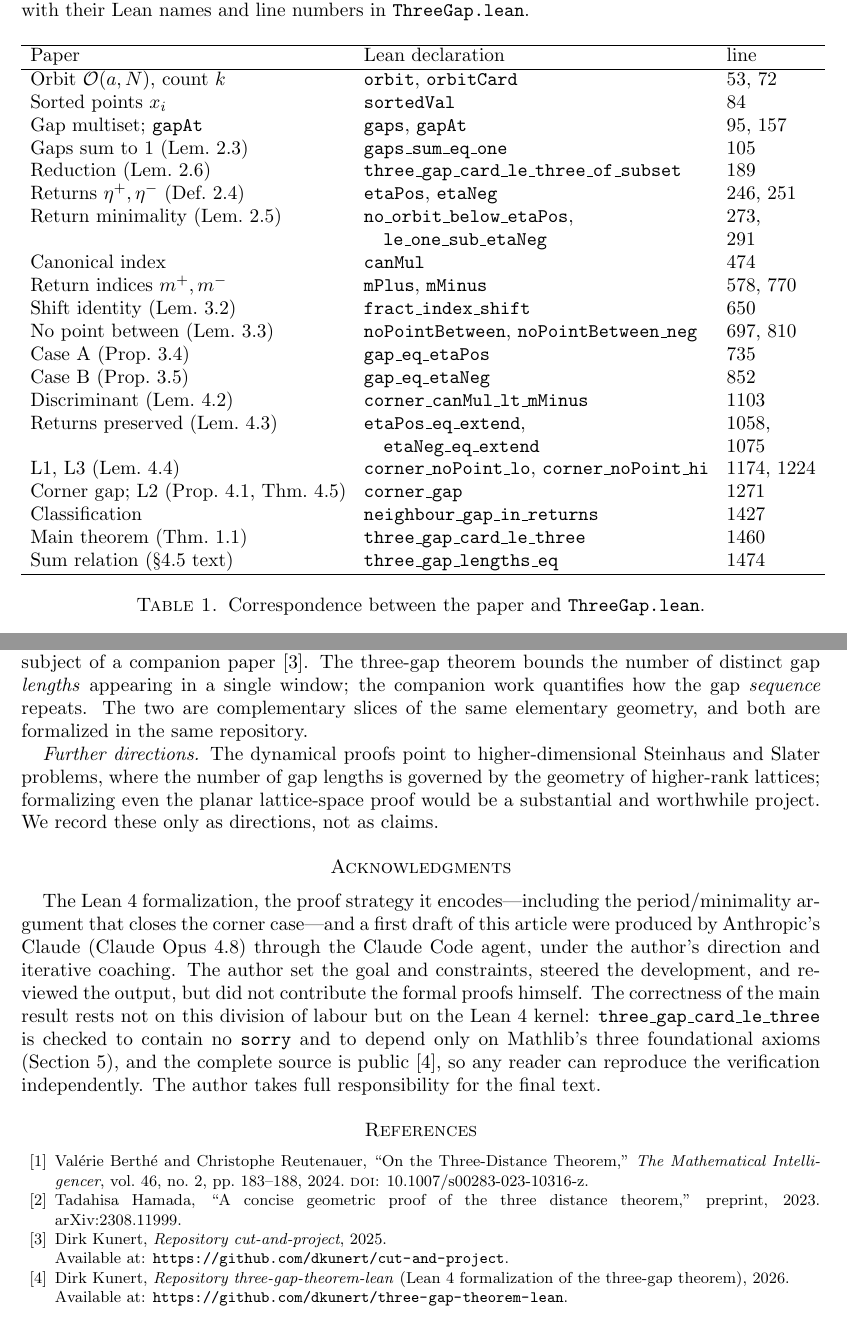
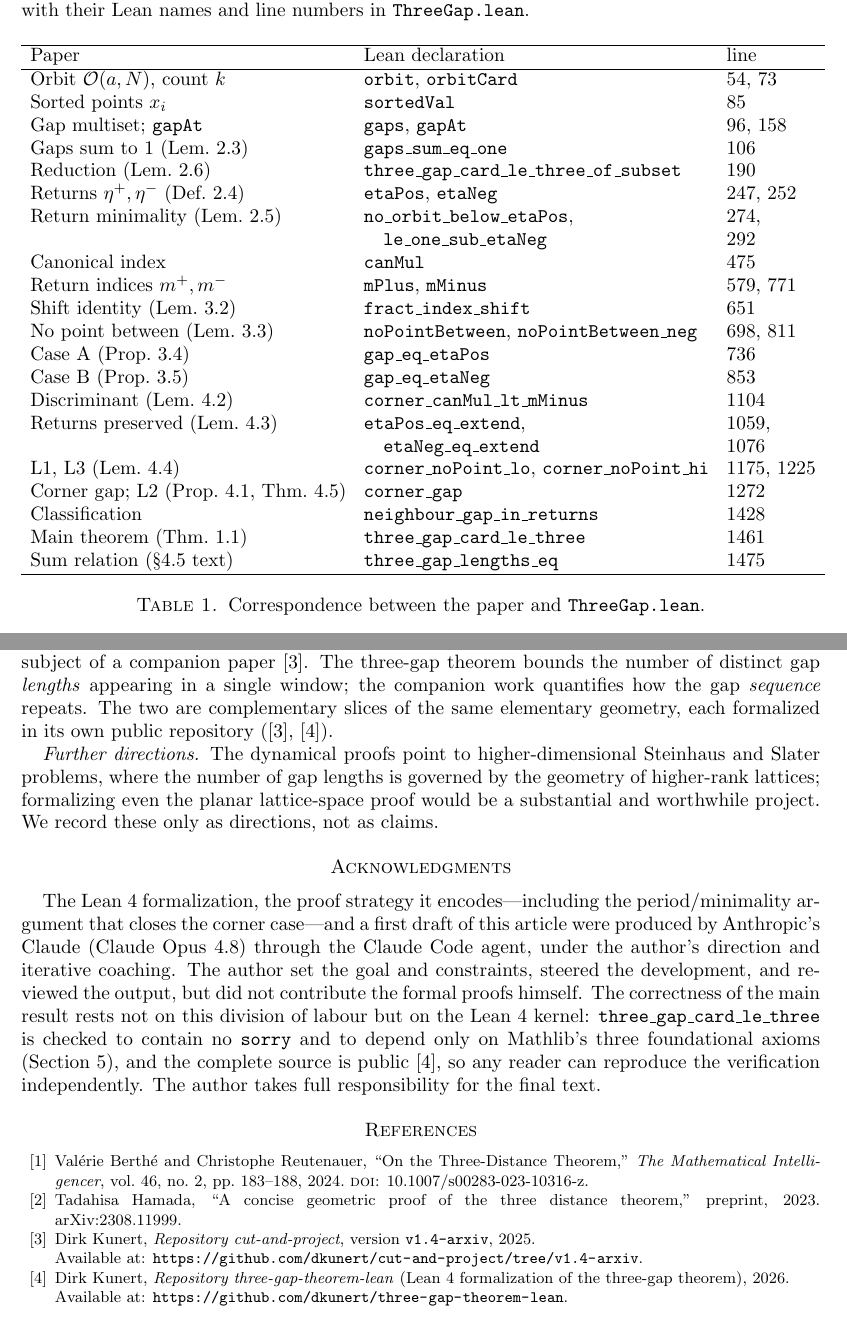
Before and after one commit to dkunert/three-gap-theorem-lean, a LaTeX paper (paper/three_gap_theorem_lean.tex): two parts of pages 8 and 9 of 10, joined at a grey line, cut so that both start at the same text. Compiled offline with pdfLaTeX.

Commit message:
paper: fix 'same repository' claim, Table 1 line numbers, abstract wording; README sorry count
Discussion: the two formalizations live in separate repositories, not 'the same repository' (now cites Kunert2025 and KunertThreeGap2026). Table 1: correct every line number to the current ThreeGap.lean declarations (uniform +1; the table had pointed at each declaration's doc-comment line). Abstract: 'the N points ... partition' -> 'the point set ... partitions' (the orbit deduplicates in the rational case). Kunert2025 bibitem: pin version v1.4-arxiv to match the companion paper. README: 'grep -c sorry' now reports 2 matches (both inside comments; no sorry in the proof).

Co-Authored-By: Claude Opus 4.8 (1M context) <noreply@anthropic.com>

```diff
--- a/paper/three_gap_theorem_lean.tex
+++ b/paper/three_gap_theorem_lean.tex
@@ -682,28 +682,28 @@ their Lean names and line numbers in \code{ThreeGap.lean}.
 \hline
 Paper & Lean declaration & line\\
 \hline
-Orbit $\orb(a,N)$, count $k$        & \code{orbit}, \code{orbitCard}            & 53, 72\\
-Sorted points $x_i$                 & \code{sortedVal}                          & 84\\
-Gap multiset; $\code{gapAt}$        & \code{gaps}, \code{gapAt}                 & 95, 157\\
-Gaps sum to $1$ (Lem.~\ref{lem:sum-one}) & \code{gaps\_sum\_eq\_one}            & 105\\
-Reduction (Lem.~\ref{lem:reduction})& \code{three\_gap\_card\_le\_three\_of\_subset} & 189\\
-Returns $\etap,\etam$ (Def.~\ref{def:returns}) & \code{etaPos}, \code{etaNeg}   & 246, 251\\
-Return minimality (Lem.~\ref{lem:return-min}) & \code{no\_orbit\_below\_etaPos}, & 273,\\
-                                    & \quad\code{le\_one\_sub\_etaNeg}          & 291\\
-Canonical index                     & \code{canMul}                             & 474\\
-Return indices $\mpl,\mmi$          & \code{mPlus}, \code{mMinus}               & 578, 770\\
-Shift identity (Lem.~\ref{lem:shift})& \code{fract\_index\_shift}               & 650\\
-No point between (Lem.~\ref{lem:npb})& \code{noPointBetween}, \code{noPointBetween\_neg} & 697, 810\\
-Case A (Prop.~\ref{prop:caseA})     & \code{gap\_eq\_etaPos}                     & 735\\
-Case B (Prop.~\ref{prop:caseB})     & \code{gap\_eq\_etaNeg}                     & 852\\
-Discriminant (Lem.~\ref{lem:hP1})   & \code{corner\_canMul\_lt\_mMinus}         & 1103\\
-Returns preserved (Lem.~\ref{lem:returns-preserved}) & \code{etaPos\_eq\_extend}, & 1058,\\
-                                    & \quad\code{etaNeg\_eq\_extend}            & 1075\\
-L1, L3 (Lem.~\ref{lem:L1L3})        & \code{corner\_noPoint\_lo}, \code{corner\_noPoint\_hi} & 1174, 1224\\
-Corner gap; L2 (Prop.~\ref{prop:corner}, Thm.~\ref{thm:L2}) & \code{corner\_gap} & 1271\\
-Classification                      & \code{neighbour\_gap\_in\_returns}        & 1427\\
-Main theorem (Thm.~\ref{thm:main})  & \code{three\_gap\_card\_le\_three}        & 1460\\
-Sum relation (\S\ref{subsec:example} text) & \code{three\_gap\_lengths\_eq}     & 1474\\
+Orbit $\orb(a,N)$, count $k$        & \code{orbit}, \code{orbitCard}            & 54, 73\\
+Sorted points $x_i$                 & \code{sortedVal}                          & 85\\
+Gap multiset; $\code{gapAt}$        & \code{gaps}, \code{gapAt}                 & 96, 158\\
+Gaps sum to $1$ (Lem.~\ref{lem:sum-one}) & \code{gaps\_sum\_eq\_one}            & 106\\
+Reduction (Lem.~\ref{lem:reduction})& \code{three\_gap\_card\_le\_three\_of\_subset} & 190\\
+Returns $\etap,\etam$ (Def.~\ref{def:returns}) & \code{etaPos}, \code{etaNeg}   & 247, 252\\
+Return minimality (Lem.~\ref{lem:return-min}) & \code{no\_orbit\_below\_etaPos}, & 274,\\
+                                    & \quad\code{le\_one\_sub\_etaNeg}          & 292\\
+Canonical index                     & \code{canMul}                             & 475\\
+Return indices $\mpl,\mmi$          & \code{mPlus}, \code{mMinus}               & 579, 771\\
+Shift identity (Lem.~\ref{lem:shift})& \code{fract\_index\_shift}               & 651\\
+No point between (Lem.~\ref{lem:npb})& \code{noPointBetween}, \code{noPointBetween\_neg} & 698, 811\\
+Case A (Prop.~\ref{prop:caseA})     & \code{gap\_eq\_etaPos}                     & 736\\
+Case B (Prop.~\ref{prop:caseB})     & \code{gap\_eq\_etaNeg}                     & 853\\
+Discriminant (Lem.~\ref{lem:hP1})   & \code{corner\_canMul\_lt\_mMinus}         & 1104\\
+Returns preserved (Lem.~\ref{lem:returns-preserved}) & \code{etaPos\_eq\_extend}, & 1059,\\
+                                    & \quad\code{etaNeg\_eq\_extend}            & 1076\\
+L1, L3 (Lem.~\ref{lem:L1L3})        & \code{corner\_noPoint\_lo}, \code{corner\_noPoint\_hi} & 1175, 1225\\
+Corner gap; L2 (Prop.~\ref{prop:corner}, Thm.~\ref{thm:L2}) & \code{corner\_gap} & 1272\\
+Classification                      & \code{neighbour\_gap\_in\_returns}        & 1428\\
+Main theorem (Thm.~\ref{thm:main})  & \code{three\_gap\_card\_le\_three}        & 1461\\
+Sum relation (\S\ref{subsec:example} text) & \code{three\_gap\_lengths\_eq}     & 1475\\
 \hline
 \end{tabular}
 \caption{Correspondence between the paper and \code{ThreeGap.lean}.}
@@ -788,8 +788,8 @@ its period---under both the multiset and set conventions---are the subject of a
 companion paper~\cite{Kunert2025}.  The three-gap theorem bounds the number of
 distinct gap \emph{lengths} appearing in a single window; the companion work
 quantifies how the gap \emph{sequence} repeats.  The two are complementary
-slices of the same elementary geometry, and both are formalized in the same
-repository.
+slices of the same elementary geometry, each formalized in its own public
+repository (\cite{Kunert2025}, \cite{KunertThreeGap2026}).
 
 \emph{Further directions.}  The dynamical proofs point to higher-dimensional
 Steinhaus and Slater problems, where the number of gap lengths is governed by
@@ -833,8 +833,8 @@ arXiv:\href{https://arxiv.org/abs/2308.11999}{2308.11999}.
 
 \bibitem{Kunert2025}
 Dirk Kunert,
-\emph{Repository cut-and-project}, 2025.\newline
-Available at: \url{https://github.com/dkunert/cut-and-project}.
+\emph{Repository cut-and-project}, version \texttt{v1.4-arxiv}, 2025.\newline
+Available at: \url{https://github.com/dkunert/cut-and-project/tree/v1.4-arxiv}.
 
 \bibitem{KunertThreeGap2026}
 Dirk Kunert,
```
Also changed, not shown: README.md, paper/three_gap_theorem_lean.tex (4 more changed lines).
